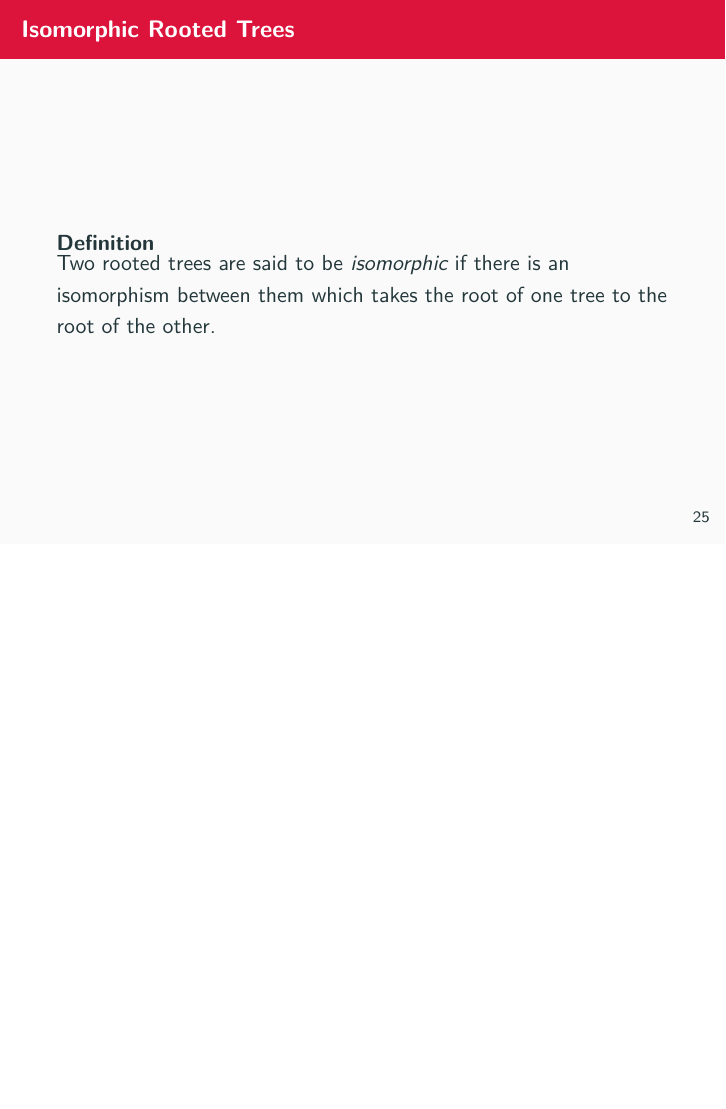
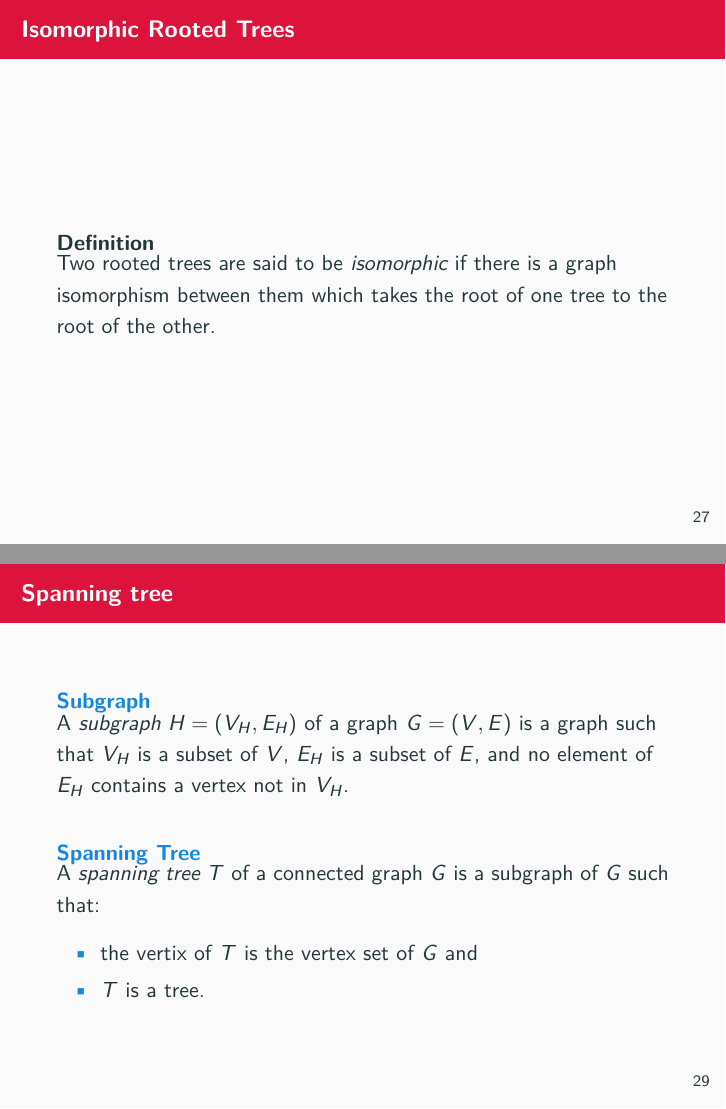
Before and after one commit to graph-theory/slides, LaTeX slides (slides.tex, which reads sections/trees.tex): page 27 of 41 before the commit and pages 29 and 31 of 44 after it, the two joined at a grey line, the shorter picture padded with empty space. Compiled offline with pdfLaTeX.

Commit message:
Defs added.

```diff
--- a/sections/trees.tex
+++ b/sections/trees.tex
@@ -131,18 +131,16 @@
 
 \begin{frame}{Isomorphic Rooted Trees}
   \begin{definition}
-   Two rooted trees are said to be \emph{isomorphic} if there is an isomorphism between them which takes the root of one tree to the root of the other.
+   Two rooted trees are said to be \emph{isomorphic} if there is a graph isomorphism between them which takes the root of one tree to the root of the other.
   \end{definition}
 \end{frame}
 
 \begin{frame}{Height of an $m$-ary rooted tree}
-
   \begin{theorem}
     The height $h$ of an $m$-ary rooted tree with $l$ leaves is at least $\log_m l$.
     That is:
     \[ h \geq \log_m l \]
   \end{theorem}
-
   \begin{proof}
     First note that: $h \geq log_m l \hspace{0.1cm} \Leftrightarrow \hspace{0.1cm} m^h \geq m^{log_m l} \hspace{0.1cm} \Leftrightarrow \hspace{0.1cm} m^h \geq l$.
 
@@ -153,7 +151,19 @@
     We can create $m$ trees of height $h-1$ from it by deleting the root.
     Each of these smaller trees has at most $m^{h-1}$ leaves, and there are $m$ of them.
     So the big tree has at most $m \times m^{h-1} = m^h$ leaves.
+  \end{proof}
+\end{frame}
 
-  \end{proof}
-
+\begin{frame}{Spanning tree}
+  \begin{alertblock}{Subgraph}
+    A \emph{subgraph} $H = (V_H, E_H)$ of a graph $G = (V,E)$ is a graph such that $V_H$ is a subset of $V$, $E_H$ is a subset of $E$, and no element of $E_H$ contains a vertex not in $V_H$.
+  \end{alertblock}
+  \vspace{0.4cm}
+  \begin{alertblock}{Spanning Tree}
+    A \emph{spanning tree} $T$ of a connected graph $G$ is a subgraph of $G$ such that:
+    \begin{itemize}
+      \item the vertix of $T$ is the vertex set of $G$ and
+      \item $T$ is a tree.
+    \end{itemize}
+  \end{alertblock}
 \end{frame}
```
Also changed, not shown: sections/fundamentals.tex (+25 -0 lines), slides.pdf, sections/trees.tex (4 more changed lines).
